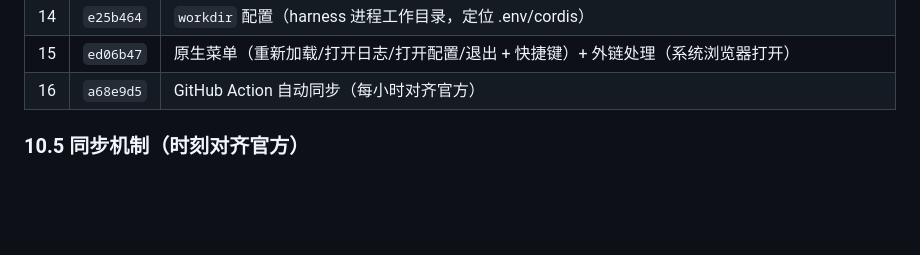
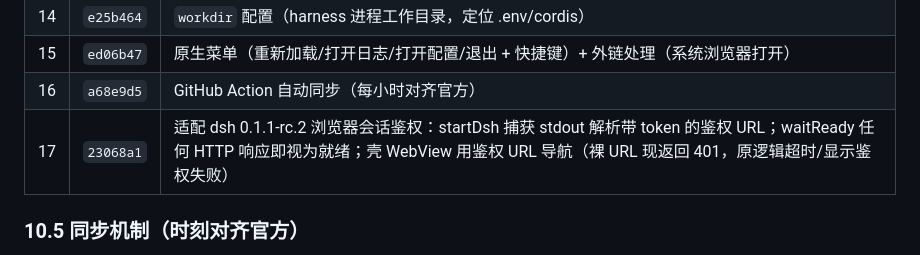
Before and after one commit to FFaassdfs/dsh-desktop-env, a Markdown page: HANDOVER.md, the part around the change. GitHub-like rendering; blank space fills up the shorter version.

Commit message:
docs: HANDOVER 记录 dsh 浏览器鉴权适配

```diff
--- a/HANDOVER.md
+++ b/HANDOVER.md
@@ -294,6 +294,7 @@ Copy-Item plugins\dsh-client-ui-plugin-explainer\lib $dst\lib -Recurse -Force
 | 14 | `e25b464` | `workdir` 配置（harness 进程工作目录，定位 .env/cordis） |
 | 15 | `ed06b47` | 原生菜单（重新加载/打开日志/打开配置/退出 + 快捷键）+ 外链处理（系统浏览器打开） |
 | 16 | `a68e9d5` | GitHub Action 自动同步（每小时对齐官方） |
+| 17 | `23068a1` | 适配 dsh 0.1.1-rc.2 浏览器会话鉴权：startDsh 捕获 stdout 解析带 token 的鉴权 URL；waitReady 任何 HTTP 响应即视为就绪；壳 WebView 用鉴权 URL 导航（裸 URL 现返回 401，原逻辑超时/显示鉴权失败） |
 
 ### 10.5 同步机制（时刻对齐官方）
 
```
